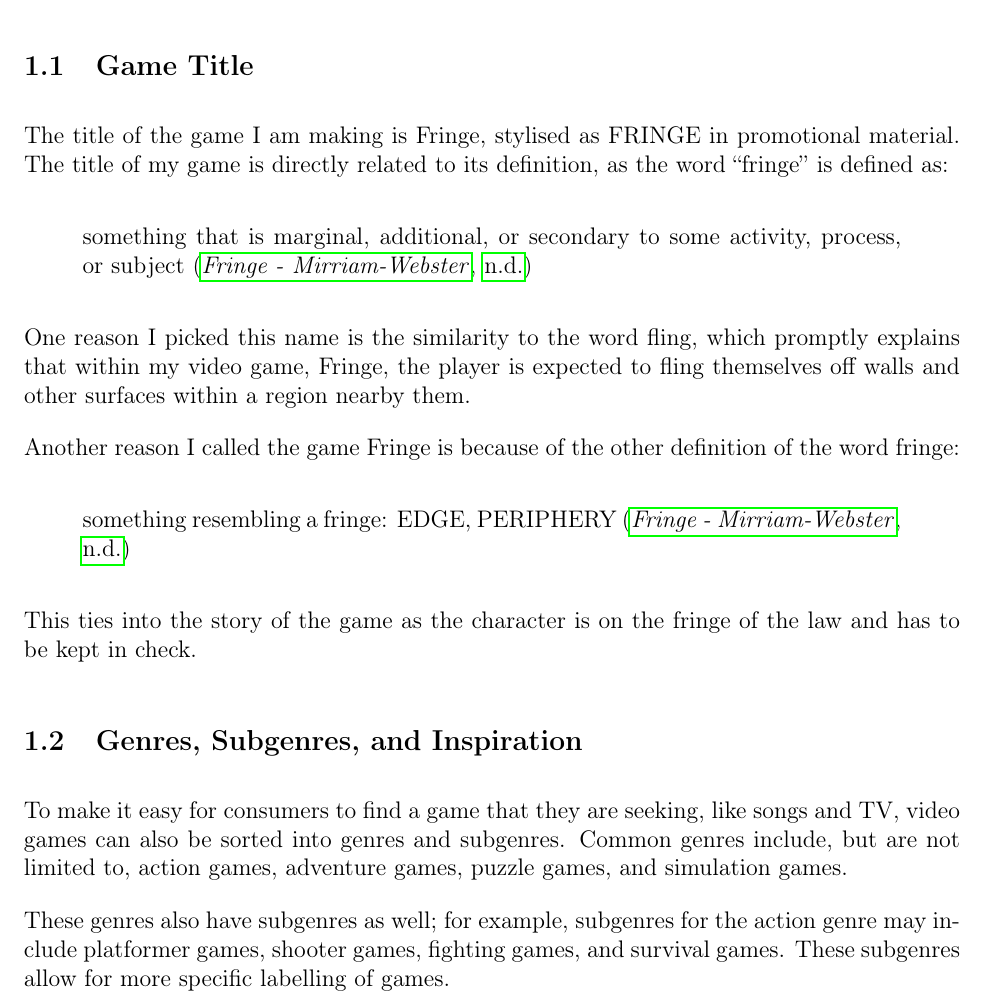
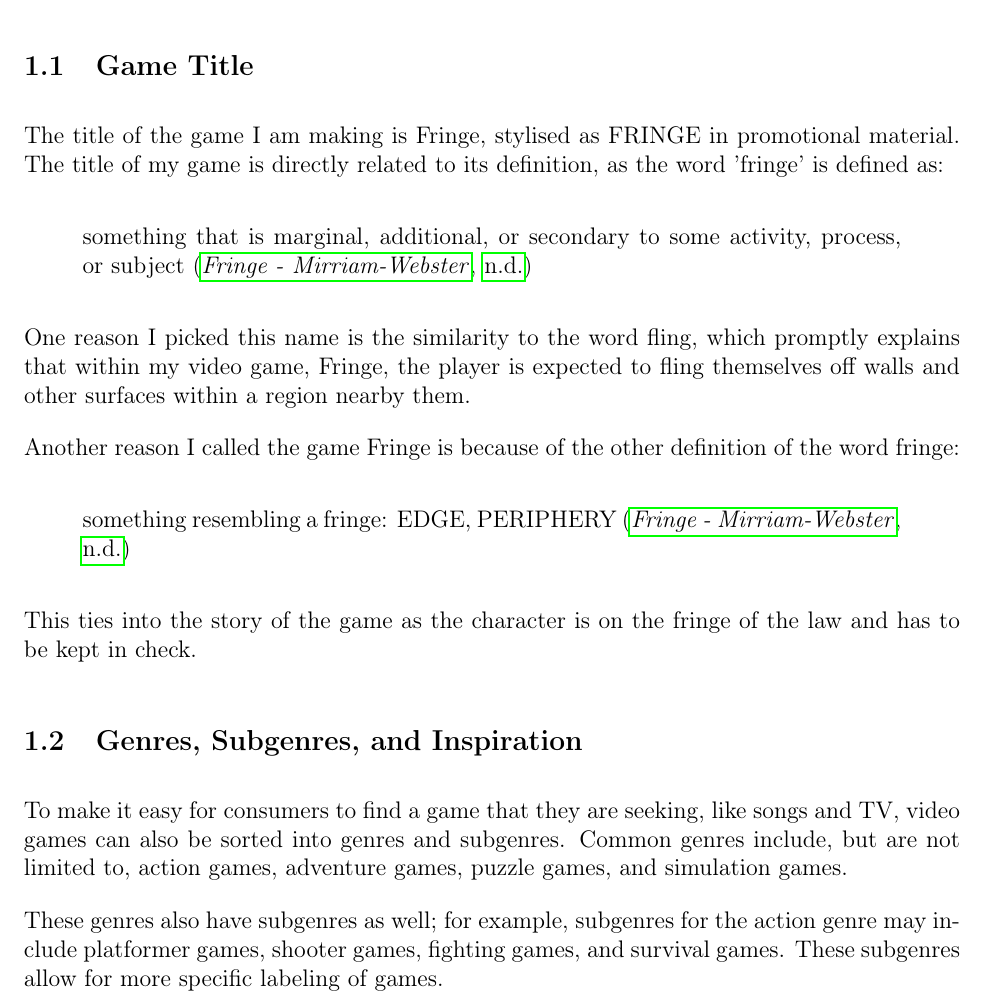
Before and after one commit to dylanru-sm-college/A2-GDD, a LaTeX document (main.tex): part of page 3 of 9, cut so that both start at the same text. Compiled offline with pdfLaTeX.

Commit message:
Removed some unicode versions of the charachters ' and " so tex is more happy

```diff
--- a/main.tex
+++ b/main.tex
@@ -70,7 +70,7 @@
 
 	This document is to be used along with a copy of my video game, as this document will refer to mechanics within that game and explain the context and inner-workings of them.
 	\subsection{Game Title}
-	The title of the game I am making is Fringe, stylised as FRINGE in promotional material. The title of my game is directly related to its definition, as the word “fringe” is defined as:
+	The title of the game I am making is Fringe, stylised as FRINGE in promotional material. The title of my game is directly related to its definition, as the word 'fringe' is defined as:
 	\begin{displaycquote}{fringeMirriamWebster}
 		something that is marginal, additional, or secondary to some activity, process, or subject
 	\end{displaycquote}
@@ -87,5 +87,5 @@
 	\subsection{Genres, Subgenres, and Inspiration}
 	To make it easy for consumers to find a game that they are seeking, like songs and TV, video games can also be sorted into genres and subgenres. Common genres include, but are not limited to, action games, adventure games, puzzle games, and simulation games.
 
-	These genres also have subgenres as well; for example, subgenres for the action genre may include platformer games, shooter games, fighting games, and survival games. These subgenres allow for more specific labelling of games.
+	These genres also have subgenres as well; for example, subgenres for the action genre may include platformer games, shooter games, fighting games, and survival games. These subgenres allow for more specific labeling of games.
 	\newpage
```
Also changed, not shown: main.tex (4 more changed lines).
